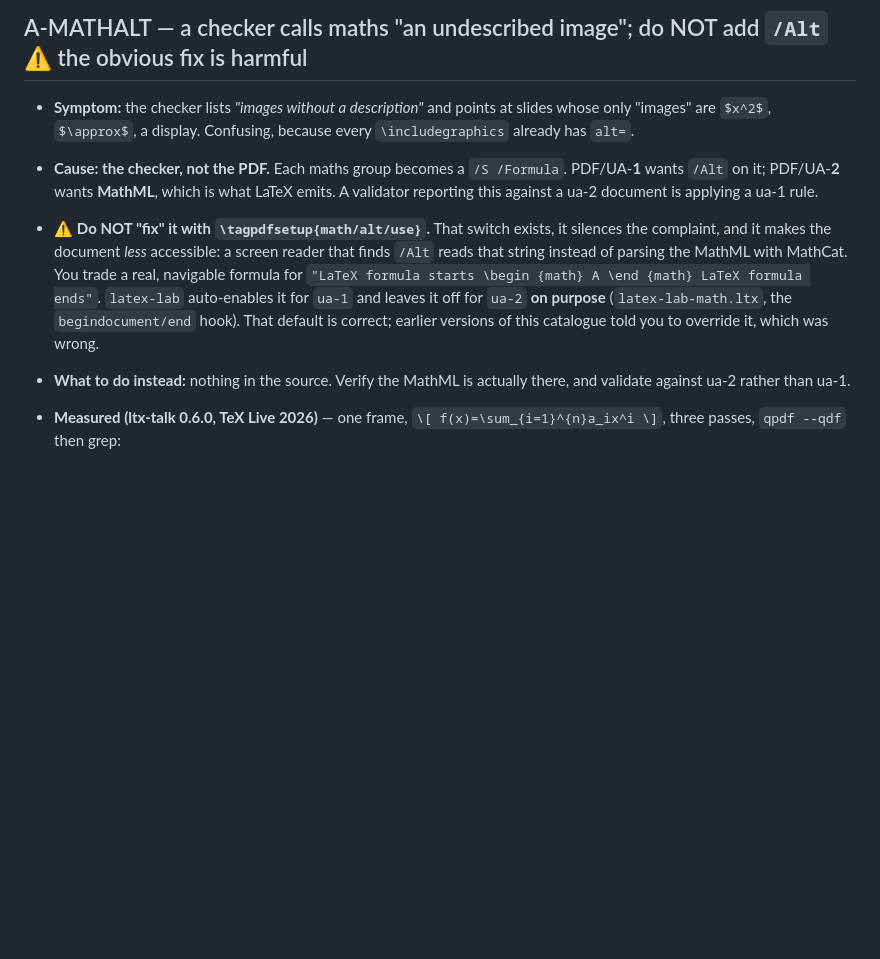
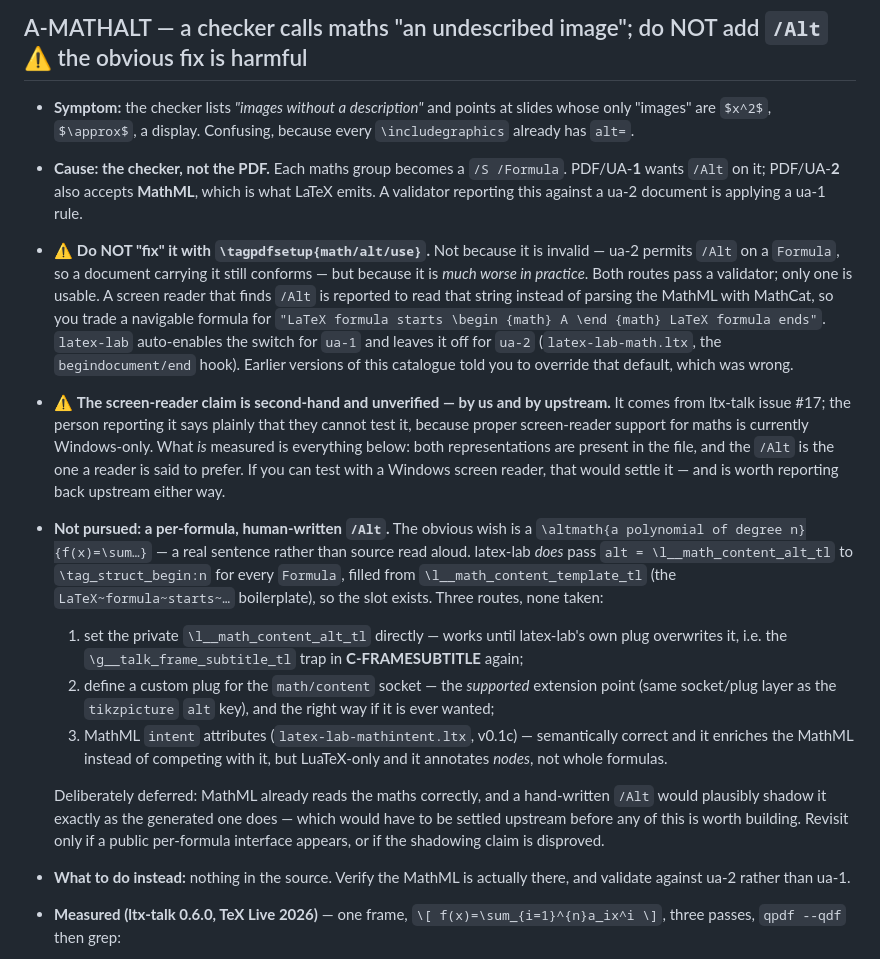
Before and after one commit to meneguzzi/beamer-to-ltx-talk, a Markdown page: references/compromises.md, the part around the change. Rendered like a GitHub page; blank space fills up the shorter version.

Commit message:
Updates post discussion on issue Comments/suggestions #17.

```diff
--- a/references/compromises.md
+++ b/references/compromises.md
@@ -989,15 +989,41 @@ why they are absent from the upstream quick-start docs.
   only "images" are `$x^2$`, `$\approx$`, a display. Confusing, because every
   `\includegraphics` already has `alt=`.
 - **Cause: the checker, not the PDF.** Each maths group becomes a `/S /Formula`. PDF/UA-**1**
-  wants `/Alt` on it; PDF/UA-**2** wants **MathML**, which is what LaTeX emits. A validator
-  reporting this against a ua-2 document is applying a ua-1 rule.
-- ⚠ **Do NOT "fix" it with `\tagpdfsetup{math/alt/use}`.** That switch exists, it silences the
-  complaint, and it makes the document *less* accessible: a screen reader that finds `/Alt`
-  reads that string instead of parsing the MathML with MathCat. You trade a real, navigable
-  formula for `"LaTeX formula starts \begin {math} A \end {math} LaTeX formula ends"`.
-  `latex-lab` auto-enables it for `ua-1` and leaves it off for `ua-2` **on purpose**
-  (`latex-lab-math.ltx`, the `begindocument/end` hook). That default is correct; earlier
-  versions of this catalogue told you to override it, which was wrong.
+  wants `/Alt` on it; PDF/UA-**2** also accepts **MathML**, which is what LaTeX emits. A
+  validator reporting this against a ua-2 document is applying a ua-1 rule.
+- ⚠ **Do NOT "fix" it with `\tagpdfsetup{math/alt/use}`.** Not because it is invalid —
+  ua-2 permits `/Alt` on a `Formula`, so a document carrying it still conforms — but because
+  it is *much worse in practice*. Both routes pass a validator; only one is usable. A screen
+  reader that finds `/Alt` is reported to read that string instead of parsing the MathML with
+  MathCat, so you trade a navigable formula for
+  `"LaTeX formula starts \begin {math} A \end {math} LaTeX formula ends"`.
+  `latex-lab` auto-enables the switch for `ua-1` and leaves it off for `ua-2`
+  (`latex-lab-math.ltx`, the `begindocument/end` hook). Earlier versions of this catalogue
+  told you to override that default, which was wrong.
+- ⚠ **The screen-reader claim is second-hand and unverified — by us and by upstream.** It comes
+  from ltx-talk issue #17; the person reporting it says plainly that they cannot test it,
+  because proper screen-reader support for maths is currently Windows-only. What *is*
+  measured is everything below: both representations are present in the file, and the `/Alt`
+  is the one a reader is said to prefer. If you can test with a Windows screen reader, that
+  would settle it — and is worth reporting back upstream either way.
+- **Not pursued: a per-formula, human-written `/Alt`.** The obvious wish is a
+  `\altmath{a polynomial of degree n}{f(x)=\sum…}` — a real sentence rather than source read
+  aloud. latex-lab *does* pass `alt = \l__math_content_alt_tl` to `\tag_struct_begin:n` for
+  every `Formula`, filled from `\l__math_content_template_tl` (the `LaTeX~formula~starts~…`
+  boilerplate), so the slot exists. Three routes, none taken:
+  1. set the private `\l__math_content_alt_tl` directly — works until latex-lab's own plug
+     overwrites it, i.e. the `\g__talk_frame_subtitle_tl` trap in **C-FRAMESUBTITLE** again;
+  2. define a custom plug for the `math/content` socket — the *supported* extension point
+     (same socket/plug layer as the `tikzpicture` `alt` key), and the right way if it is ever
+     wanted;
+  3. MathML `intent` attributes (`latex-lab-mathintent.ltx`, v0.1c) — semantically correct
+     and it enriches the MathML instead of competing with it, but LuaTeX-only and it annotates
+     *nodes*, not whole formulas.
+
+  Deliberately deferred: MathML already reads the maths correctly, and a hand-written `/Alt`
+  would plausibly shadow it exactly as the generated one does — which would have to be settled
+  upstream before any of this is worth building. Revisit only if a public per-formula interface
+  appears, or if the shadowing claim is disproved.
 - **What to do instead:** nothing in the source. Verify the MathML is actually there, and
   validate against ua-2 rather than ua-1.
 - **Measured (ltx-talk 0.6.0, TeX Live 2026)** — one frame, `\[ f(x)=\sum_{i=1}^{n}a_ix^i \]`,
```
Also changed, not shown: README.md (+1 -1 lines), SKILL.md (+5 -4 lines).
